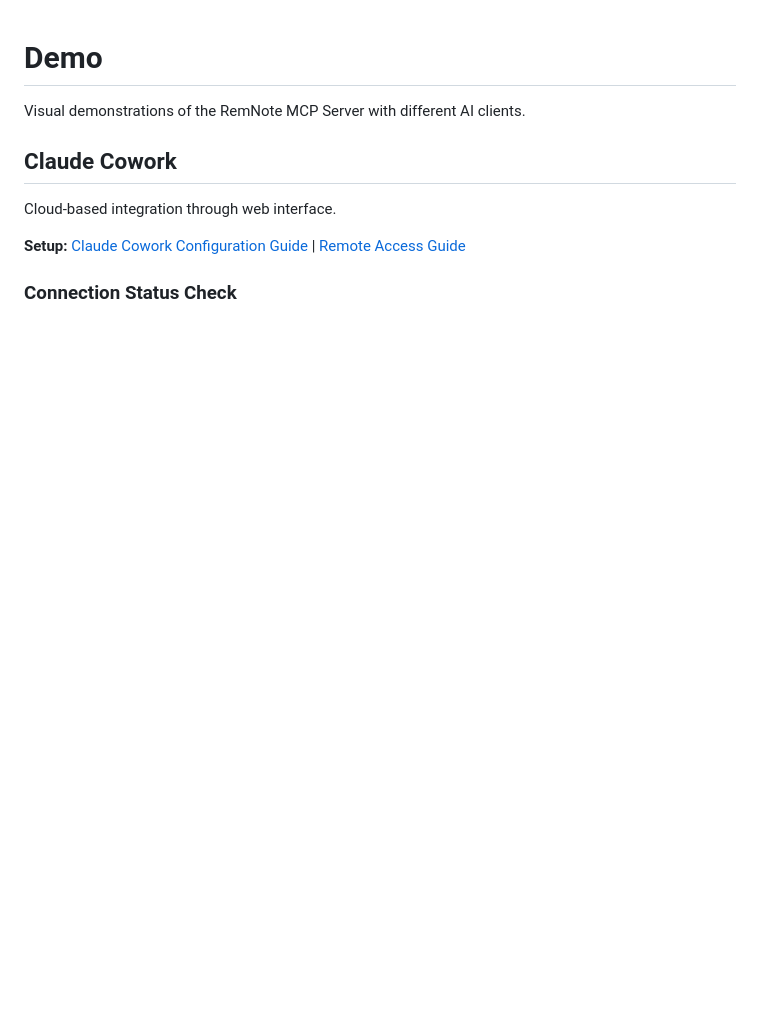
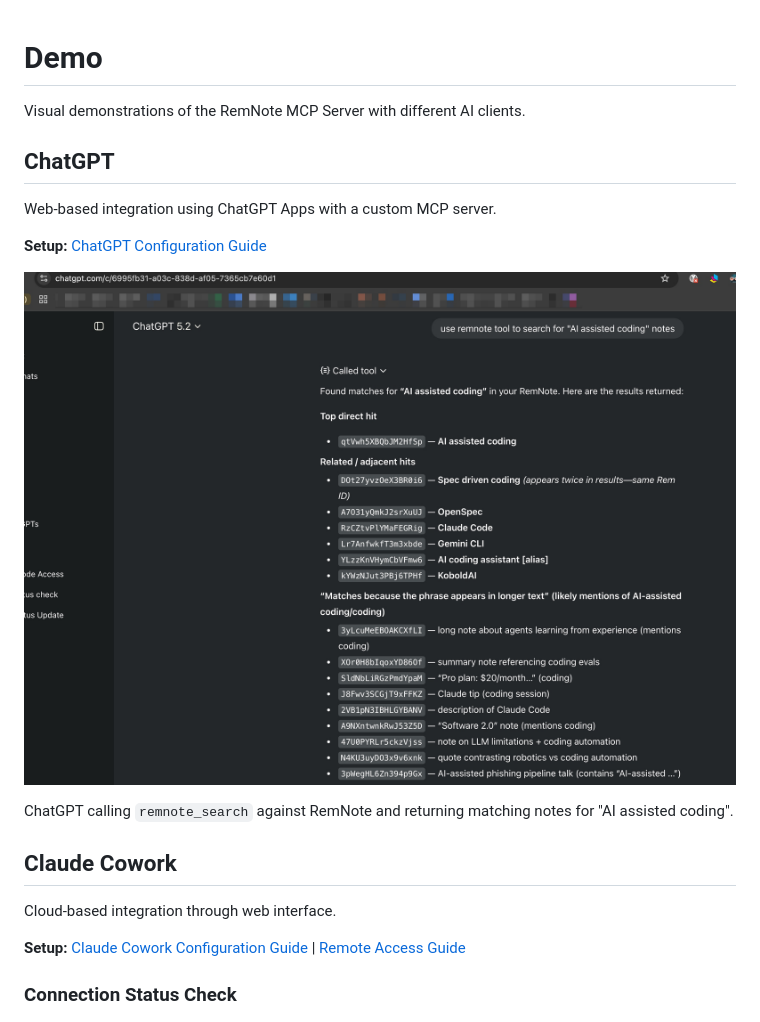
Before and after one commit to robert7/remnote-mcp-server, a Markdown page: docs/demo.md, the part around the change. Drawn GitHub-style; pictures changed too: docs/images/remnote-mcp-server-demo-chatgpt-6.jpg (added); blank space fills up the shorter version.

```diff
--- a/docs/demo.md
+++ b/docs/demo.md
@@ -1,6 +1,16 @@
 # Demo
 
 Visual demonstrations of the RemNote MCP Server with different AI clients.
+
+## ChatGPT
+
+Web-based integration using ChatGPT Apps with a custom MCP server.
+
+**Setup:** [ChatGPT Configuration Guide](guides/configuration-chatgpt.md)
+
+![RemNote Search (ChatGPT)](images/remnote-mcp-server-demo-chatgpt-6.jpg)
+
+ChatGPT calling `remnote_search` against RemNote and returning matching notes for "AI assisted coding".
 
 ## Claude Cowork
 
```
Also changed, not shown: CHANGELOG.md (+4 -0 lines), README.md (+3 -1 lines), docs/guides/configuration-chatgpt.md (added, +44 -0 lines), docs/images/remnote-mcp-server-demo-chatgpt-1.jpg (added), docs/images/remnote-mcp-server-demo-chatgpt-2.jpg (added), docs/images/remnote-mcp-server-demo-chatgpt-3.jpg (added), docs/images/remnote-mcp-server-demo-chatgpt-4.jpg (added), docs/images/remnote-mcp-server-demo-chatgpt-5.jpg (added).
